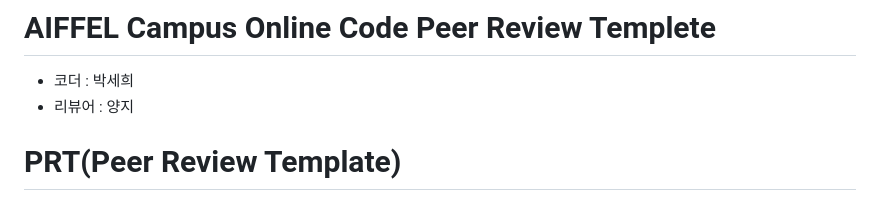
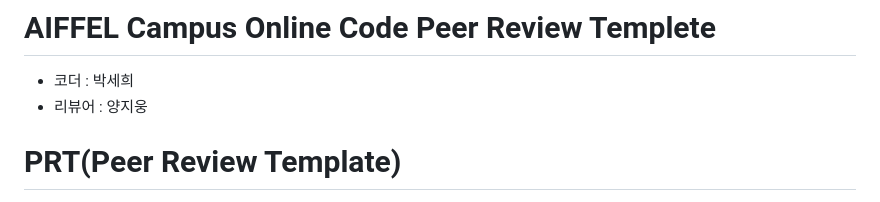
Before and after one commit to SarahPark-DS/AIFFEL_quest_rs, a Markdown page: Exploration/Ex05/README.md, the part around the change. GitHub-like rendering.

```diff
--- a/Exploration/Ex05/README.md
+++ b/Exploration/Ex05/README.md
@@ -1,6 +1,6 @@
 # AIFFEL Campus Online Code Peer Review Templete
 - 코더 : 박세희
-- 리뷰어 : 양지
+- 리뷰어 : 양지웅
 
 
 # PRT(Peer Review Template)
```
